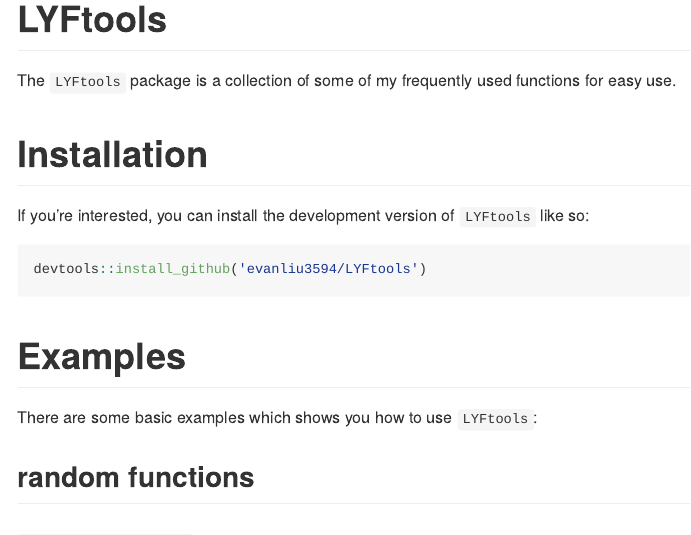
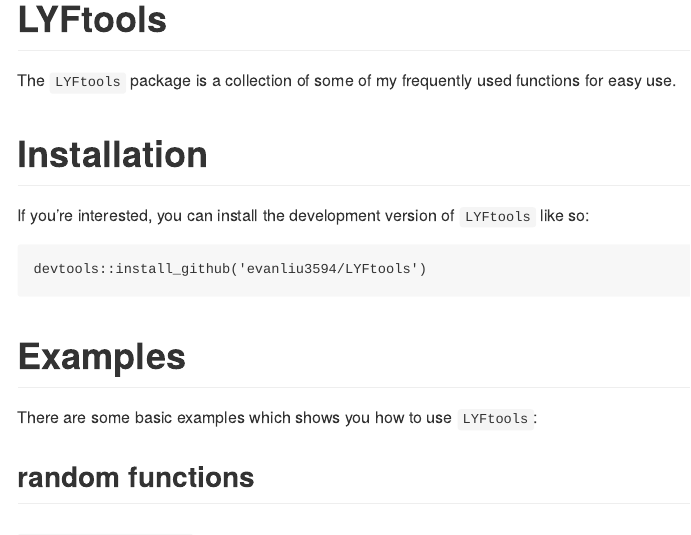
Before and after one commit to evanliu3594/LYFtools, an R Markdown document (README.Rmd): the page in a window 1100 px wide, from its top. The pictures show the output file README.md that the author committed with the source, drawn offline in the style of GitHub; long lines of code are wrapped.

Commit message:
fix readme

````diff
--- a/README.Rmd
+++ b/README.Rmd
@@ -24,7 +24,7 @@
 
 If you're interested, you can install the development version of `LYFtools` like so:
 
-``` r
+```
 devtools::install_github('evanliu3594/LYFtools')
 ```
 
````
Also changed, not shown: README.md.
